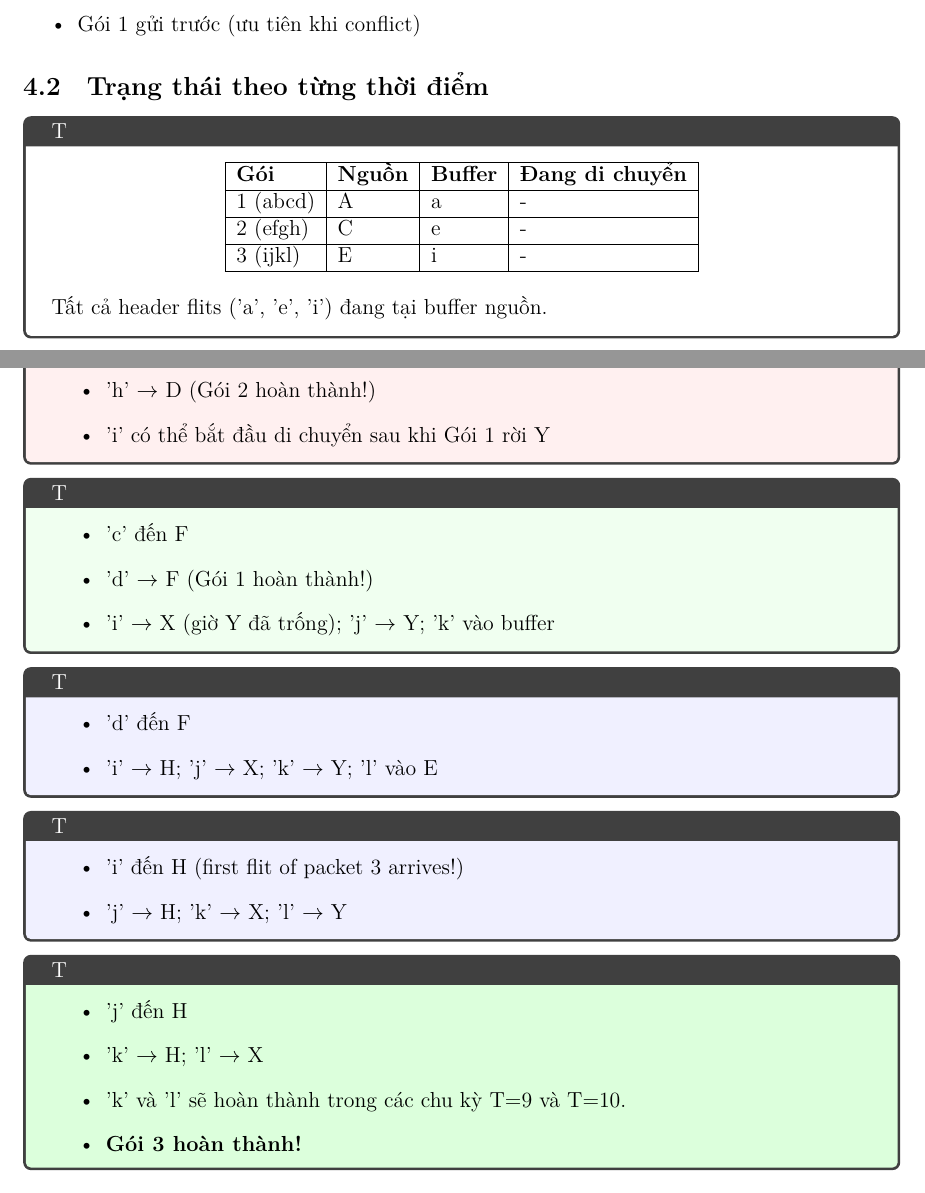
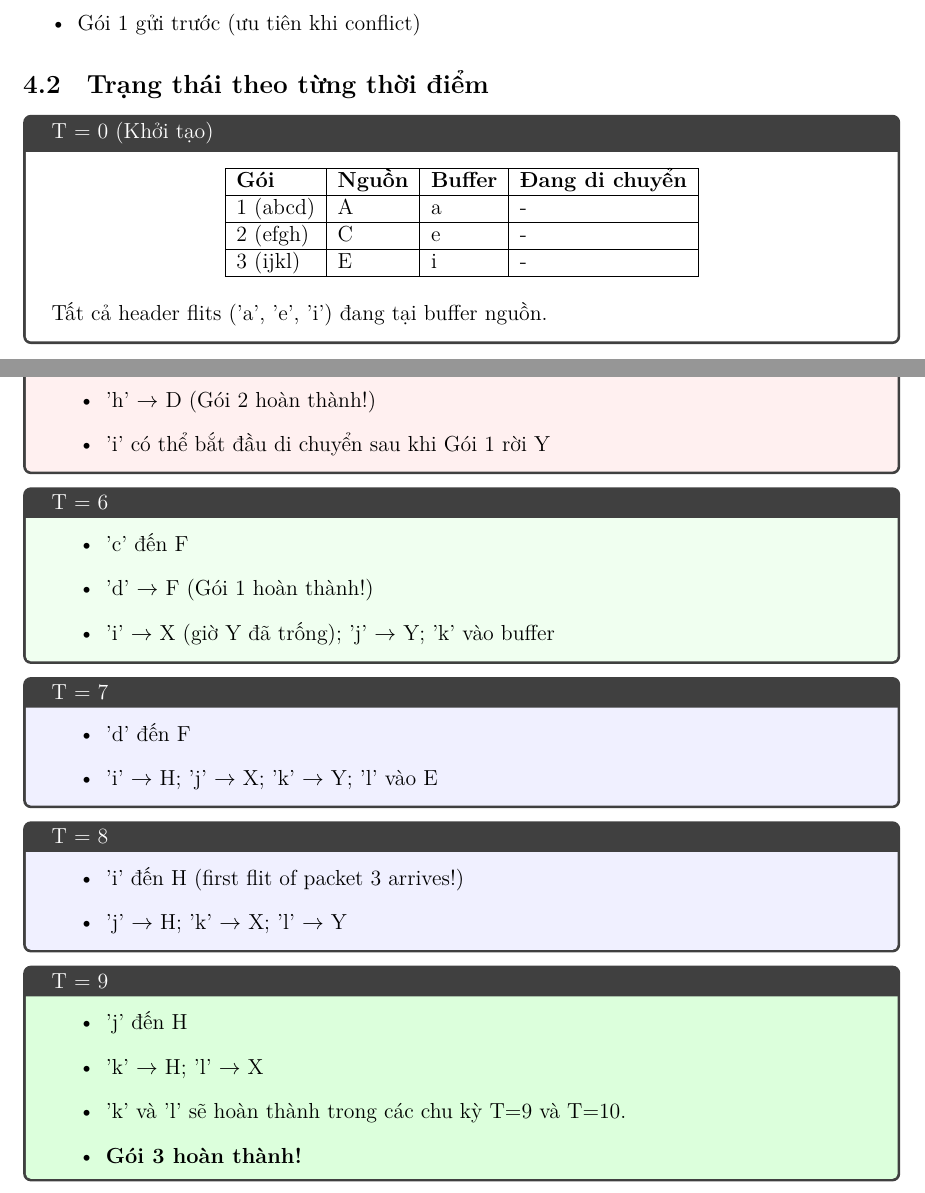
Before and after one commit to HThanh-how/EE5215_Thu, a LaTeX document (latex/cau6_noc.tex): two parts of pages 3 and 5 of 6, joined at a grey line, cut so that both start at the same text. Compiled offline with XeLaTeX.

```diff
--- a/latex/cau6_noc.tex
+++ b/latex/cau6_noc.tex
@@ -220,7 +220,7 @@
 
 \subsection{Trạng thái theo từng thời điểm}
 
-\begin{tcolorbox}[colback=white,title=T = 0 (Khởi tạo)]
+\begin{tcolorbox}[colback=white,title={T = 0 (Khởi tạo)}]
 \begin{center}
 \begin{tabular}{|l|l|l|l|}
 \hline
@@ -297,7 +297,7 @@
 \end{itemize}
 \end{tcolorbox}
 
-\begin{tcolorbox}[colback=packet1!20,title=T = 5]
+\begin{tcolorbox}[colback=packet1!20,title={T = 5}]
 \begin{itemize}
     \item 'b' đến F
     \item 'c' $\rightarrow$ F; 'd' $\rightarrow$ Y
@@ -314,21 +314,21 @@
 \end{itemize}
 \end{tcolorbox}
 
-\begin{tcolorbox}[colback=packet3!20,title=T = 7]
+\begin{tcolorbox}[colback=packet3!20,title={T = 7}]
 \begin{itemize}
     \item 'd' đến F
     \item 'i' $\rightarrow$ H; 'j' $\rightarrow$ X; 'k' $\rightarrow$ Y; 'l' vào E
 \end{itemize}
 \end{tcolorbox}
 
-\begin{tcolorbox}[colback=packet3!20,title=T = 8]
+\begin{tcolorbox}[colback=packet3!20,title={T = 8}]
 \begin{itemize}
     \item 'i' đến H (first flit of packet 3 arrives!)
     \item 'j' $\rightarrow$ H; 'k' $\rightarrow$ X; 'l' $\rightarrow$ Y
 \end{itemize}
 \end{tcolorbox}
 
-\begin{tcolorbox}[colback=resultbox,title=T = 9]
+\begin{tcolorbox}[colback=resultbox,title={T = 9}]
 \begin{itemize}
     \item 'j' đến H
     \item 'k' $\rightarrow$ H; 'l' $\rightarrow$ X
```
Also changed, not shown: latex/cau6_noc.tex (10 more changed lines).
